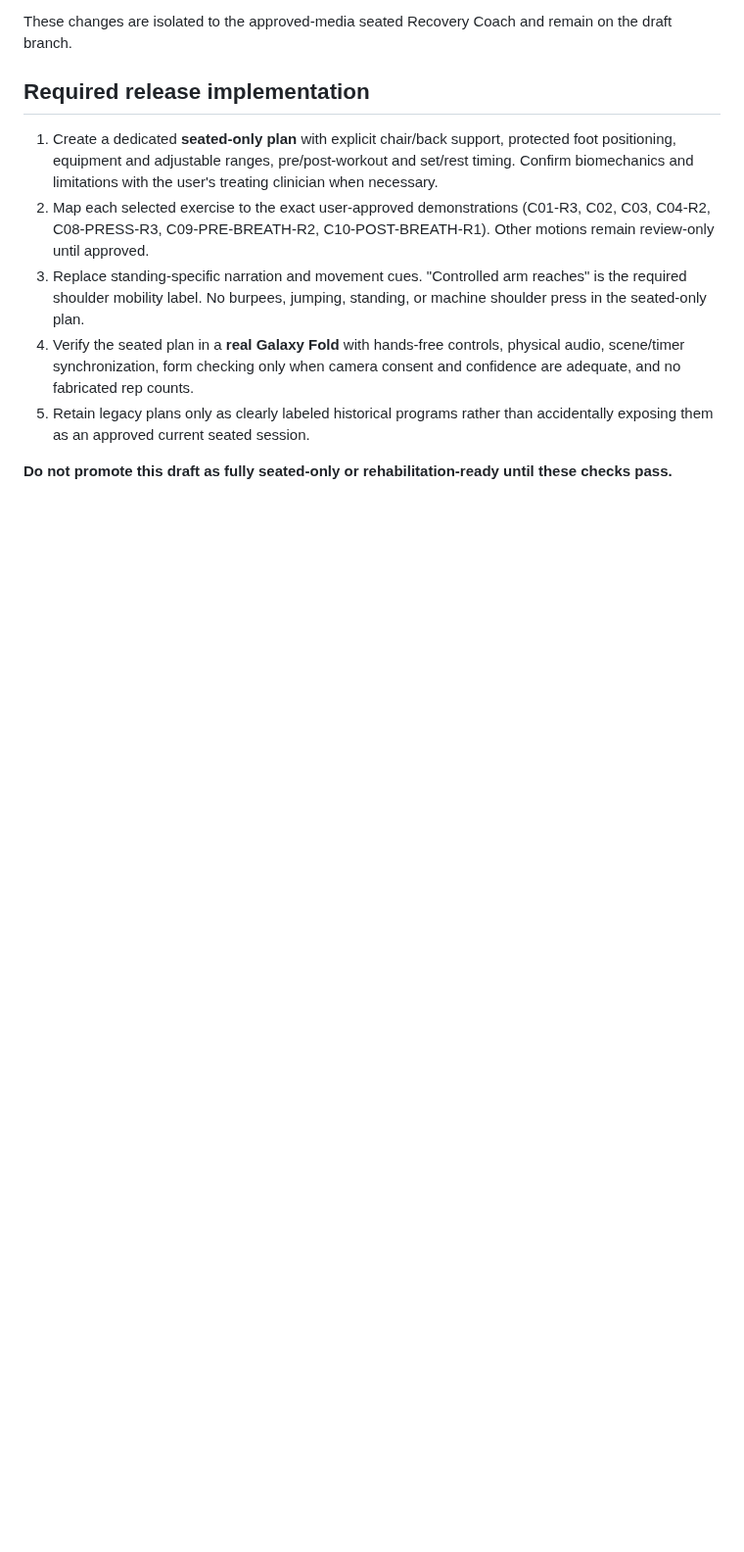
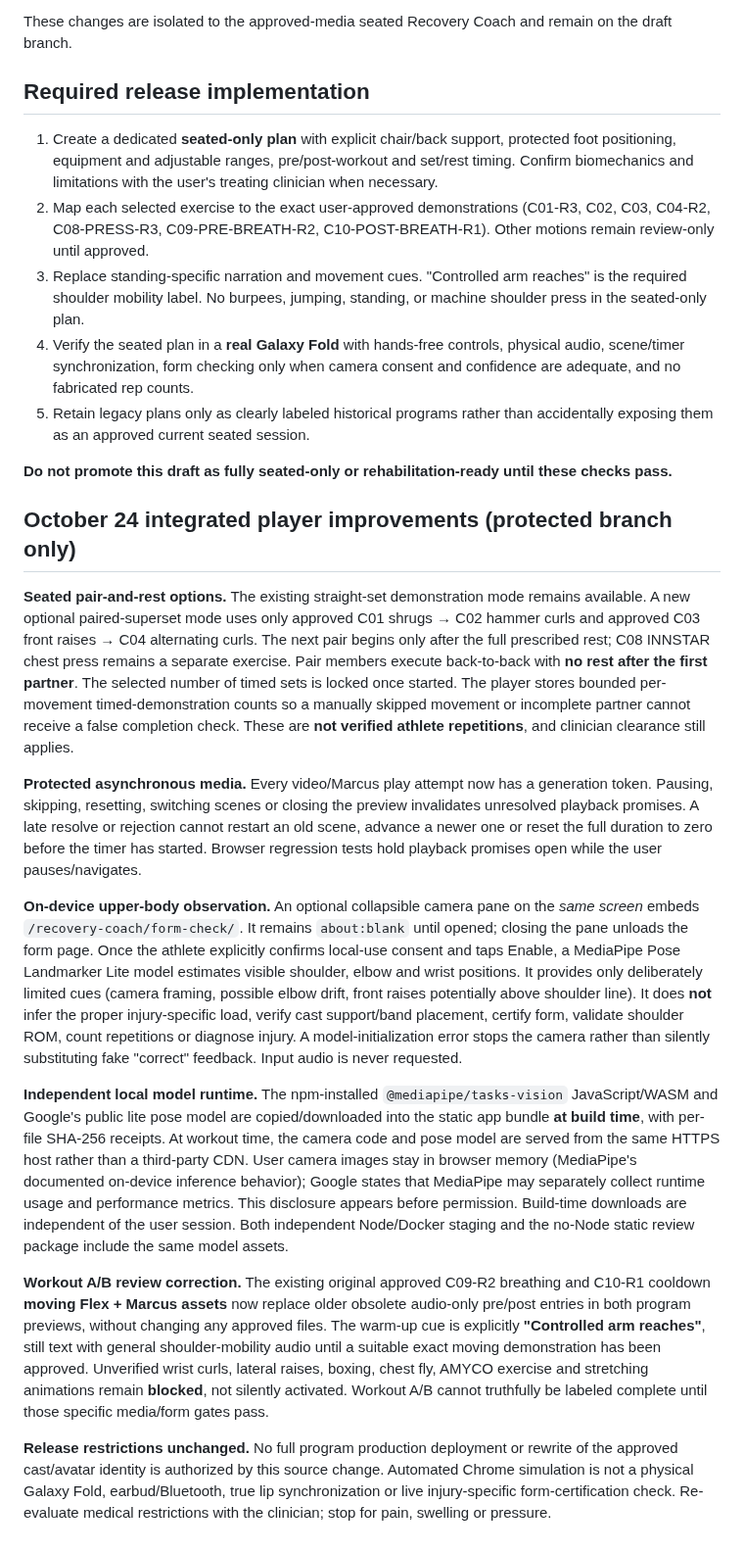
Before and after one commit to moorew3/m3-coach-pwa, a Markdown page: docs/M3-FLEX-SEATED-ONLY-RELEASE-SAFETY-AUDIT-2026-10-23.md, the part around the change. Shown at 98% size. GitHub-like rendering; blank space fills up the shorter version.

Commit message:
Document protected paired-superset logic, on-device MediaPipe form limits and improved approved A/B pre/post

```diff
--- a/docs/M3-FLEX-SEATED-ONLY-RELEASE-SAFETY-AUDIT-2026-10-23.md
+++ b/docs/M3-FLEX-SEATED-ONLY-RELEASE-SAFETY-AUDIT-2026-10-23.md
@@ -71,3 +71,17 @@ These changes are isolated to the approved-media seated Recovery Coach and remai
 5. Retain legacy plans only as clearly labeled historical programs rather than accidentally exposing them as an approved current seated session.
 
 **Do not promote this draft as fully seated-only or rehabilitation-ready until these checks pass.**
+
+## October 24 integrated player improvements (protected branch only)
+
+**Seated pair-and-rest options.** The existing straight-set demonstration mode remains available. A new optional paired-superset mode uses only approved C01 shrugs → C02 hammer curls and approved C03 front raises → C04 alternating curls. The next pair begins only after the full prescribed rest; C08 INNSTAR chest press remains a separate exercise. Pair members execute back-to-back with **no rest after the first partner**. The selected number of timed sets is locked once started. The player stores bounded per-movement timed-demonstration counts so a manually skipped movement or incomplete partner cannot receive a false completion check. These are **not verified athlete repetitions**, and clinician clearance still applies.
+
+**Protected asynchronous media.** Every video/Marcus play attempt now has a generation token. Pausing, skipping, resetting, switching scenes or closing the preview invalidates unresolved playback promises. A late resolve or rejection cannot restart an old scene, advance a newer one or reset the full duration to zero before the timer has started. Browser regression tests hold playback promises open while the user pauses/navigates.
+
+**On-device upper-body observation.** An optional collapsible camera pane on the *same screen* embeds `/recovery-coach/form-check/`. It remains `about:blank` until opened; closing the pane unloads the form page. Once the athlete explicitly confirms local-use consent and taps Enable, a MediaPipe Pose Landmarker Lite model estimates visible shoulder, elbow and wrist positions. It provides only deliberately limited cues (camera framing, possible elbow drift, front raises potentially above shoulder line). It does **not** infer the proper injury-specific load, verify cast support/band placement, certify form, validate shoulder ROM, count repetitions or diagnose injury. A model-initialization error stops the camera rather than silently substituting fake "correct" feedback. Input audio is never requested.
+
+**Independent local model runtime.** The npm-installed `@mediapipe/tasks-vision` JavaScript/WASM and Google's public lite pose model are copied/downloaded into the static app bundle **at build time**, with per-file SHA-256 receipts. At workout time, the camera code and pose model are served from the same HTTPS host rather than a third-party CDN. User camera images stay in browser memory (MediaPipe's documented on-device inference behavior); Google states that MediaPipe may separately collect runtime usage and performance metrics. This disclosure appears before permission. Build-time downloads are independent of the user session. Both independent Node/Docker staging and the no-Node static review package include the same model assets.
+
+**Workout A/B review correction.** The existing original approved C09-R2 breathing and C10-R1 cooldown **moving Flex + Marcus assets** now replace older obsolete audio-only pre/post entries in both program previews, without changing any approved files. The warm-up cue is explicitly **"Controlled arm reaches"**, still text with general shoulder-mobility audio until a suitable exact moving demonstration has been approved. Unverified wrist curls, lateral raises, boxing, chest fly, AMYCO exercise and stretching animations remain **blocked**, not silently activated. Workout A/B cannot truthfully be labeled complete until those specific media/form gates pass.
+
+**Release restrictions unchanged.** No full program production deployment or rewrite of the approved cast/avatar identity is authorized by this source change. Automated Chrome simulation is not a physical Galaxy Fold, earbud/Bluetooth, true lip synchronization or live injury-specific form-certification check. Re-evaluate medical restrictions with the clinician; stop for pain, swelling or pressure.
```
